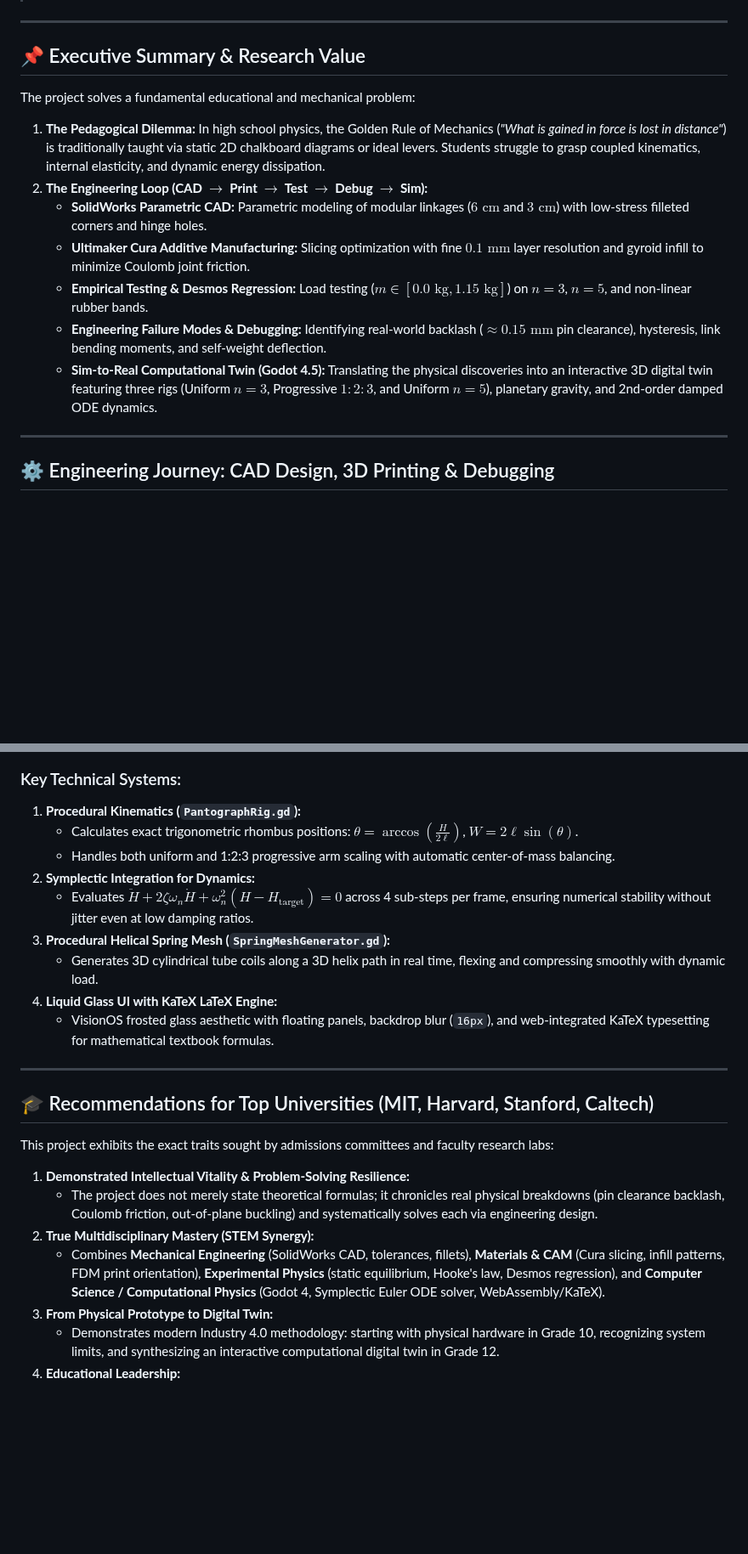
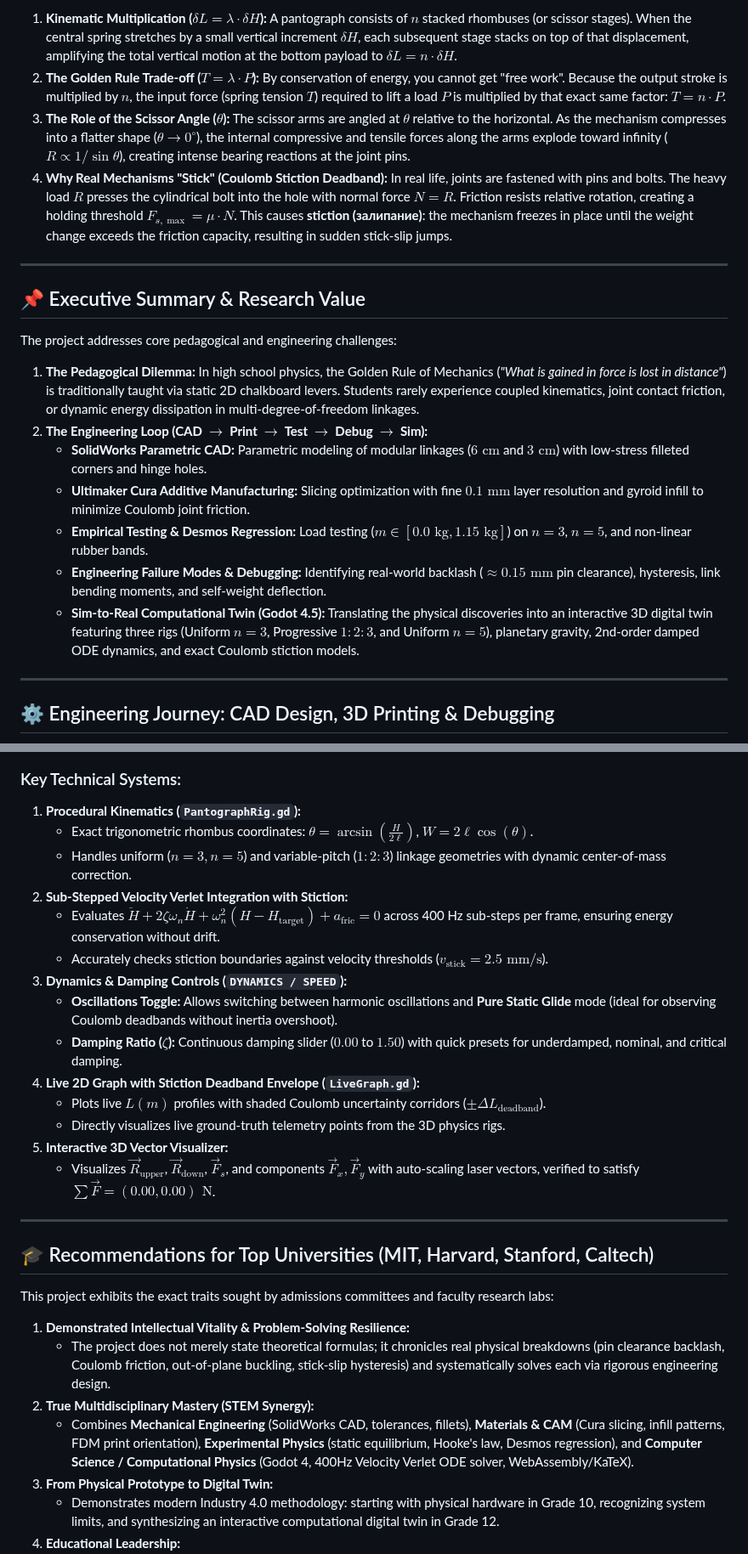
Before and after one commit to KarenGhardashyan/scissor-mechanism-golden-rule, a Markdown page: README.md, 2 parts joined by grey strips. Shown at 85% size. Drawn GitHub-style; blank space fills up the shorter version.

```diff
--- a/README.md
+++ b/README.md
@@ -33,16 +57,24 @@ An end-to-end scientific and engineering research project investigating the **Go
+1. **Kinematic Multiplication ($\delta L = \lambda \cdot \delta H$):**
+   A pantograph consists of $n$ stacked rhombuses (or scissor stages). When the central spring stretches by a small vertical increment $\delta H$, each subsequent stage stacks on top of that displacement, amplifying the total vertical motion at the bottom payload to $\delta L = n \cdot \delta H$.
+2. **The Golden Rule Trade-off ($T = \lambda \cdot P$):**
+   By conservation of energy, you cannot get "free work". Because the output stroke is multiplied by $n$, the input force (spring tension $T$) required to lift a load $P$ is multiplied by that exact same factor: $T = n \cdot P$.
+3. **The Role of the Scissor Angle ($\theta$):**
+   The scissor arms are angled at $\theta$ relative to the horizontal. As the mechanism compresses into a flatter shape ($\theta \to 0^\circ$), the internal compressive and tensile forces along the arms explode toward infinity ($R \propto 1/\sin\theta$), creating intense bearing reactions at the joint pins.
+4. **Why Real Mechanisms "Stick" (Coulomb Stiction Deadband):**
+   In real life, joints are fastened with pins and bolts. The heavy load $R$ presses the cylindrical bolt into the hole with normal force $N = R$. Friction resists relative rotation, creating a holding threshold $F_{s,\max} = \mu \cdot N$. This causes **stiction (залипание)**: the mechanism freezes in place until the weight change exceeds the friction capacity, resulting in sudden stick-slip jumps.
 
 ---
 
 ## 📌 Executive Summary & Research Value
 
-The project solves a fundamental educational and mechanical problem:
-1. **The Pedagogical Dilemma:** In high school physics, the Golden Rule of Mechanics (*"What is gained in force is lost in distance"*) is traditionally taught via static 2D chalkboard diagrams or ideal levers. Students struggle to grasp coupled kinematics, internal elasticity, and dynamic energy dissipation.
+The project addresses core pedagogical and engineering challenges:
+1. **The Pedagogical Dilemma:** In high school physics, the Golden Rule of Mechanics (*"What is gained in force is lost in distance"*) is traditionally taught via static 2D chalkboard levers. Students rarely experience coupled kinematics, joint contact friction, or dynamic energy dissipation in multi-degree-of-freedom linkages.
 2. **The Engineering Loop (CAD $\to$ Print $\to$ Test $\to$ Debug $\to$ Sim):**
    - **SolidWorks Parametric CAD:** Parametric modeling of modular linkages ($6\text{ cm}$ and $3\text{ cm}$) with low-stress filleted corners and hinge holes.
    - **Ultimaker Cura Additive Manufacturing:** Slicing optimization with fine $0.1\text{ mm}$ layer resolution and gyroid infill to minimize Coulomb joint friction.
    - **Empirical Testing & Desmos Regression:** Load testing ($m \in [0.0\text{ kg}, 1.15\text{ kg}]$) on $n=3$, $n=5$, and non-linear rubber bands.
    - **Engineering Failure Modes & Debugging:** Identifying real-world backlash ($\approx 0.15\text{ mm}$ pin clearance), hysteresis, link bending moments, and self-weight deflection.
-   - **Sim-to-Real Computational Twin (Godot 4.5):** Translating the physical discoveries into an interactive 3D digital twin featuring three rigs (Uniform $n=3$, Progressive $1:2:3$, and Uniform $n=5$), planetary gravity, and 2nd-order damped ODE dynamics.
+   - **Sim-to-Real Computational Twin (Godot 4.5):** Translating the physical discoveries into an interactive 3D digital twin featuring three rigs (Uniform $n=3$, Progressive $1:2:3$, and Uniform $n=5$), planetary gravity, 2nd-order damped ODE dynamics, and exact Coulomb stiction models.
 
 ---
 
@@ -249,14 +332,19 @@ graph TD
 
 ### Key Technical Systems:
 1. **Procedural Kinematics (`PantographRig.gd`):**
-   - Calculates exact trigonometric rhombus positions: $\theta = \arccos\left(\frac{H}{2\ell}\right)$, $W = 2\ell\sin(\theta)$.
-   - Handles both uniform and 1:2:3 progressive arm scaling with automatic center-of-mass balancing.
-2. **Symplectic Integration for Dynamics:**
-   - Evaluates $\ddot{H} + 2\zeta\omega_n \dot{H} + \omega_n^2 (H - H_{\text{target}}) = 0$ across 4 sub-steps per frame, ensuring numerical stability without jitter even at low damping ratios.
-3. **Procedural Helical Spring Mesh (`SpringMeshGenerator.gd`):**
-   - Generates 3D cylindrical tube coils along a 3D helix path in real time, flexing and compressing smoothly with dynamic load.
-4. **Liquid Glass UI with KaTeX LaTeX Engine:**
-   - VisionOS frosted glass aesthetic with floating panels, backdrop blur (`16px`), and web-integrated KaTeX typesetting for mathematical textbook formulas.
+   - Exact trigonometric rhombus coordinates: $\theta = \arcsin\left(\frac{H}{2\ell}\right)$, $W = 2\ell\cos(\theta)$.
+   - Handles uniform ($n=3, n=5$) and variable-pitch ($1:2:3$) linkage geometries with dynamic center-of-mass correction.
+2. **Sub-Stepped Velocity Verlet Integration with Stiction:**
+   - Evaluates $\ddot{H} + 2\zeta\omega_n \dot{H} + \omega_n^2 (H - H_{\text{target}}) + a_{\text{fric}} = 0$ across 400 Hz sub-steps per frame, ensuring energy conservation without drift.
+   - Accurately checks stiction boundaries against velocity thresholds ($v_{\text{stick}} = 2.5\text{ mm/s}$).
+3. **Dynamics & Damping Controls (`DYNAMICS / SPEED`):**
+   - **Oscillations Toggle:** Allows switching between harmonic oscillations and **Pure Static Glide** mode (ideal for observing Coulomb deadbands without inertia overshoot).
+   - **Damping Ratio ($\zeta$):** Continuous damping slider ($0.00$ to $1.50$) with quick presets for underdamped, nominal, and critical damping.
+4. **Live 2D Graph with Stiction Deadband Envelope (`LiveGraph.gd`):**
+   - Plots live $L(m)$ profiles with shaded Coulomb uncertainty corridors ($\pm \Delta L_{\text{deadband}}$).
+   - Directly visualizes live ground-truth telemetry points from the 3D physics rigs.
+5. **Interactive 3D Vector Visualizer:**
+   - Visualizes $\vec{R}_{\text{upper}}$, $\vec{R}_{\text{down}}$, $\vec{F}_s$, and components $\vec{F}_x, \vec{F}_y$ with auto-scaling laser vectors, verified to satisfy $\sum \vec{F} = (0.00, 0.00)\text{ N}$.
 
 ---
 
@@ -265,9 +353,9 @@ graph TD
 This project exhibits the exact traits sought by admissions committees and faculty research labs:
 
 1. **Demonstrated Intellectual Vitality & Problem-Solving Resilience:**
-   - The project does not merely state theoretical formulas; it chronicles real physical breakdowns (pin clearance backlash, Coulomb friction, out-of-plane buckling) and systematically solves each via engineering design.
+   - The project does not merely state theoretical formulas; it chronicles real physical breakdowns (pin clearance backlash, Coulomb friction, out-of-plane buckling, stick-slip hysteresis) and systematically solves each via rigorous engineering design.
 2. **True Multidisciplinary Mastery (STEM Synergy):**
-   - Combines **Mechanical Engineering** (SolidWorks CAD, tolerances, fillets), **Materials & CAM** (Cura slicing, infill patterns, FDM print orientation), **Experimental Physics** (static equilibrium, Hooke's law, Desmos regression), and **Computer Science / Computational Physics** (Godot 4, Symplectic Euler ODE solver, WebAssembly/KaTeX).
+   - Combines **Mechanical Engineering** (SolidWorks CAD, tolerances, fillets), **Materials & CAM** (Cura slicing, infill patterns, FDM print orientation), **Experimental Physics** (static equilibrium, Hooke's law, Desmos regression), and **Computer Science / Computational Physics** (Godot 4, 400Hz Velocity Verlet ODE solver, WebAssembly/KaTeX).
 3. **From Physical Prototype to Digital Twin:**
    - Demonstrates modern Industry 4.0 methodology: starting with physical hardware in Grade 10, recognizing system limits, and synthesizing an interactive computational digital twin in Grade 12.
 4. **Educational Leadership:**
```
Also changed, not shown: other parts of README.md (+117 -41 lines), docs/images/simulation_showcase.png, simulation_render.png.
